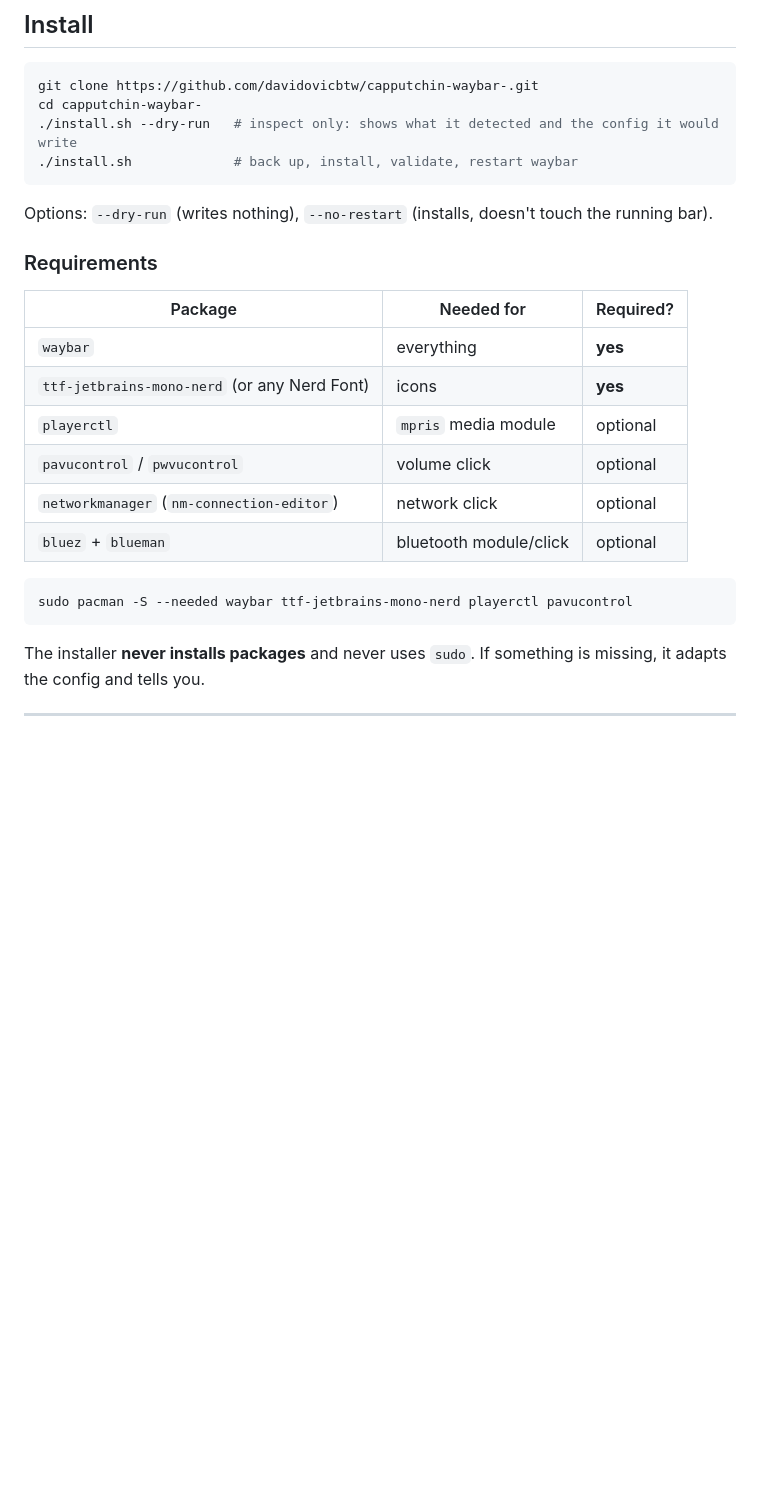
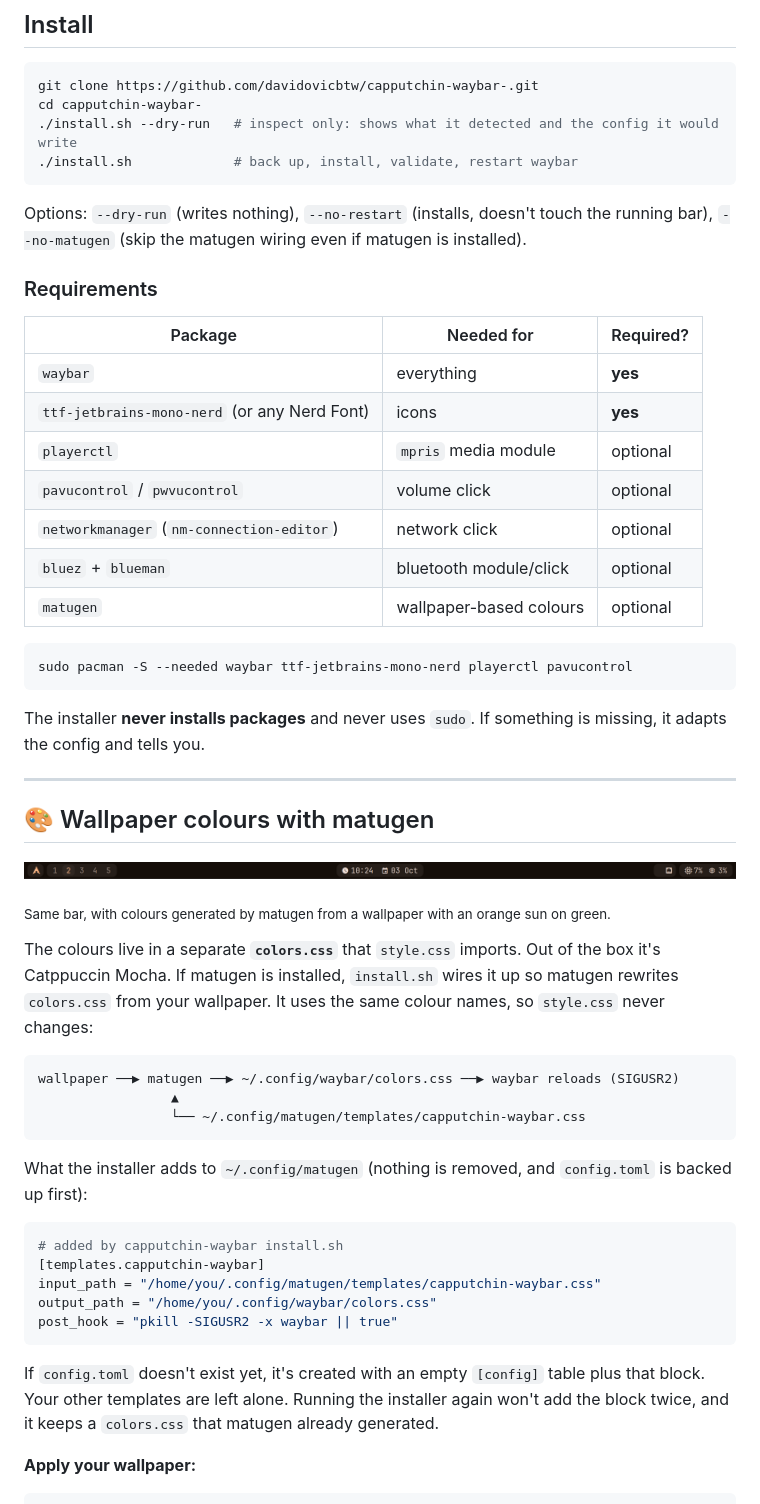
Before and after one commit to davidovicbtw/capputchin-waybar-, a Markdown page: README.md, the part around one of its changes. Drawn GitHub-style; pictures changed too: docs/preview-matugen.png (added); blank space fills up the shorter version.

````diff
--- a/README.md
+++ b/README.md
@@ -52,7 +53,7 @@ cd capputchin-waybar-
 ./install.sh             # back up, install, validate, restart waybar
 ```
 
-Options: `--dry-run` (writes nothing), `--no-restart` (installs, doesn't touch the running bar).
+Options: `--dry-run` (writes nothing), `--no-restart` (installs, doesn't touch the running bar), `--no-matugen` (skip the matugen wiring even if matugen is installed).
 
 ### Requirements
 
@@ -64,9 +65,41 @@ Options: `--dry-run` (writes nothing), `--no-restart` (installs, doesn't touch t
 | `pavucontrol` / `pwvucontrol` | volume click | optional |
 | `networkmanager` (`nm-connection-editor`) | network click | optional |
 | `bluez` + `blueman` | bluetooth module/click | optional |
+| `matugen` | wallpaper-based colours | optional |
 
 ```bash
 sudo pacman -S --needed waybar ttf-jetbrains-mono-nerd playerctl pavucontrol
 ```
 
 The installer **never installs packages** and never uses `sudo`. If something is missing, it adapts the config and tells you.
+
+---
+
+## 🎨 Wallpaper colours with matugen
+
+![matugen preview](docs/preview-matugen.png)
+
+<sub>Same bar, with colours generated by matugen from a wallpaper with an orange sun on green.</sub>
+
+The colours live in a separate **`colors.css`** that `style.css` imports. Out of the box it's Catppuccin Mocha. If matugen is installed, `install.sh` wires it up so matugen rewrites `colors.css` from your wallpaper. It uses the same colour names, so `style.css` never changes:
+
+```
+wallpaper ──▶ matugen ──▶ ~/.config/waybar/colors.css ──▶ waybar reloads (SIGUSR2)
+                 ▲
+                 └── ~/.config/matugen/templates/capputchin-waybar.css
+```
+
+What the installer adds to `~/.config/matugen` (nothing is removed, and `config.toml` is backed up first):
+
+```toml
+# added by capputchin-waybar install.sh
+[templates.capputchin-waybar]
+input_path = "/home/you/.config/matugen/templates/capputchin-waybar.css"
+output_path = "/home/you/.config/waybar/colors.css"
+post_hook = "pkill -SIGUSR2 -x waybar || true"
+```
+
+If `config.toml` doesn't exist yet, it's created with an empty `[config]` table plus that block. Your other templates are left alone. Running the installer again won't add the block twice, and it keeps a `colors.css` that matugen already generated.
+
+**Apply your wallpaper:**
+
````
Also changed, not shown: other parts of README.md (+43 -9 lines), docs/preview.png, 5 other files.
